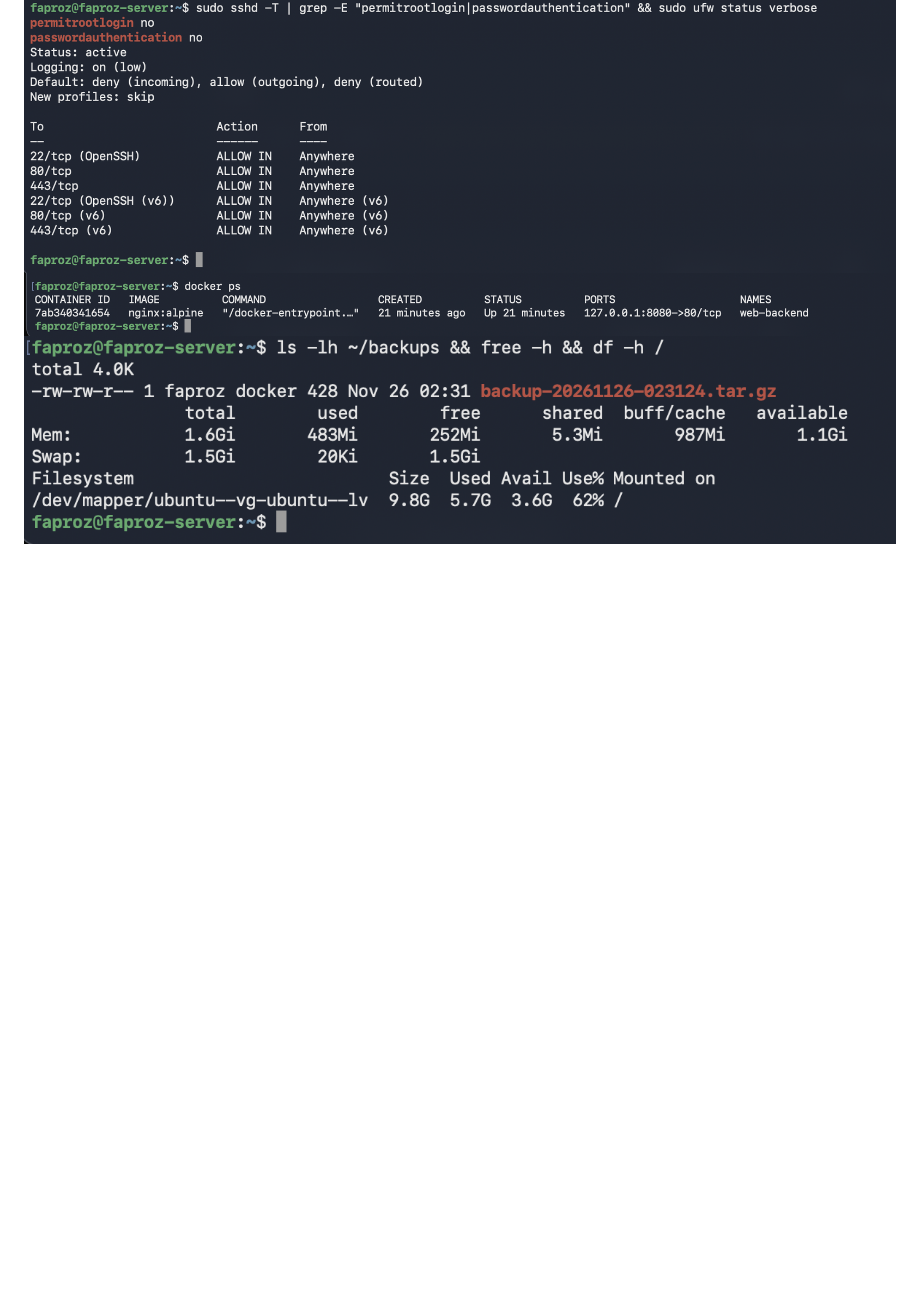
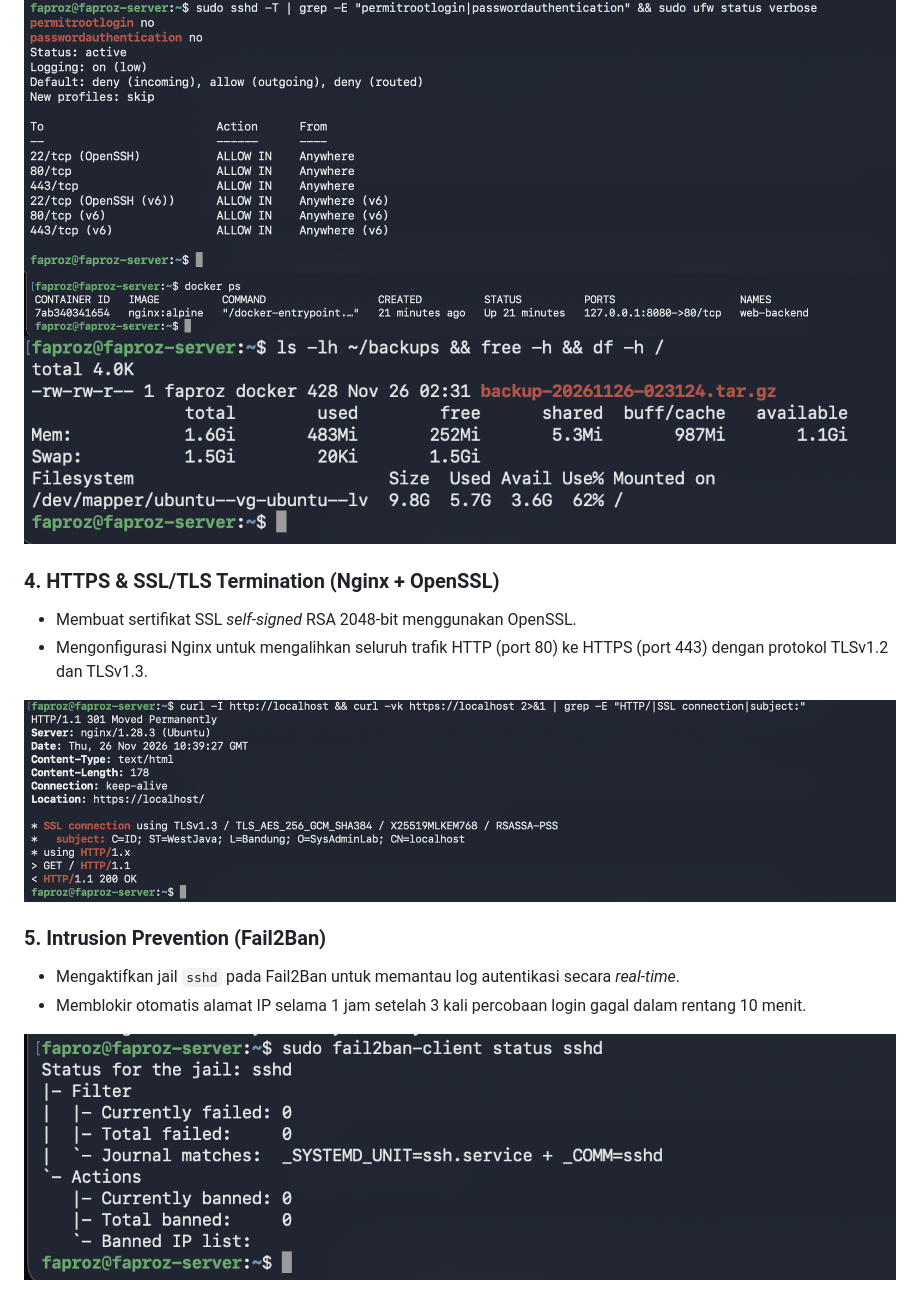
Before and after one commit to fachranhanafi-dot/ubuntu-server-hardening-lab, a Markdown page: README.md, the part around the change. Rendered like a GitHub page; pictures changed too: screenshots/4-https-ssl.png (added), screenshots/5-fail2ban-ssh.png (added); blank space fills up the shorter version.

Commit message:
Add HTTPS SSL configuration and Fail2Ban SSH protection

```diff
--- a/README.md
+++ b/README.md
@@ -36,3 +36,15 @@ Proyek simulasi administrasi sistem *end-to-end* pada lingkungan **Ubuntu 26.04.
 ![SSH & UFW Status](screenshots/1-ssh-ufw.png)
 ![Docker Container](screenshots/2-docker-web.png)
 ![Backup & Monitoring](screenshots/3-backup-monitoring.png)
+
+### 4. HTTPS & SSL/TLS Termination (Nginx + OpenSSL)
+- Membuat sertifikat SSL *self-signed* RSA 2048-bit menggunakan OpenSSL.
+- Mengonfigurasi Nginx untuk mengalihkan seluruh trafik HTTP (port 80) ke HTTPS (port 443) dengan protokol TLSv1.2 dan TLSv1.3.
+
+![HTTPS & SSL Verification](screenshots/4-https-ssl.png)
+
+### 5. Intrusion Prevention (Fail2Ban)
+- Mengaktifkan jail `sshd` pada Fail2Ban untuk memantau log autentikasi secara *real-time*.
+- Memblokir otomatis alamat IP selama 1 jam setelah 3 kali percobaan login gagal dalam rentang 10 menit.
+
+![Fail2Ban SSH Protection](screenshots/5-fail2ban-ssh.png)
```
Also changed, not shown: 3 other files.
